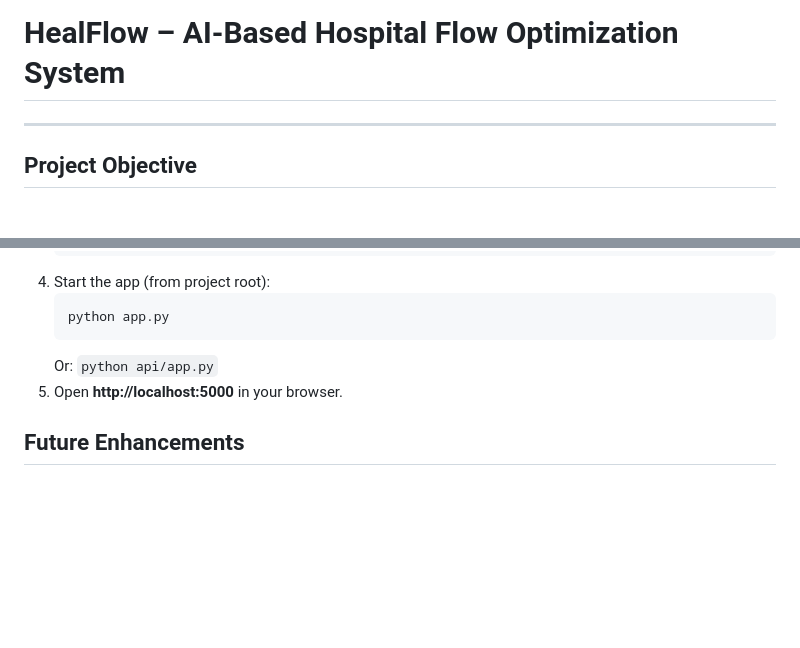
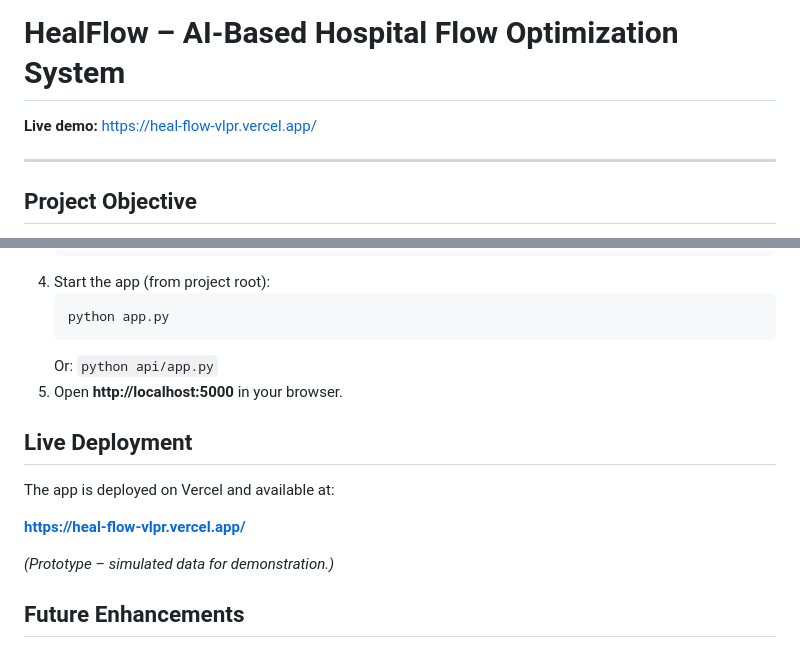
Before and after one commit to luckshlaju/HEALFLOW1, a Markdown page: README.md, 2 parts joined by grey strips. Drawn GitHub-style; blank space fills up the shorter version.

```diff
--- a/README.md
+++ b/README.md
@@ -1,5 +1,6 @@
 # HealFlow – AI-Based Hospital Flow Optimization System
 
+**Live demo:** [https://heal-flow-vlpr.vercel.app/](https://heal-flow-vlpr.vercel.app/)
 
 ---
 
@@ -75,6 +76,14 @@ HealFlow uses a modular structure:
    Or: `python api/app.py`
 5. Open **http://localhost:5000** in your browser.
 
+## Live Deployment
+
+The app is deployed on Vercel and available at:
+
+**https://heal-flow-vlpr.vercel.app/**
+
+*(Prototype – simulated data for demonstration.)*
+
 ## Future Enhancements
 
 - Integration with live hospital databases and EHR/OPD systems
```
Also changed, not shown: other parts of README.md (+1 -1 lines).
